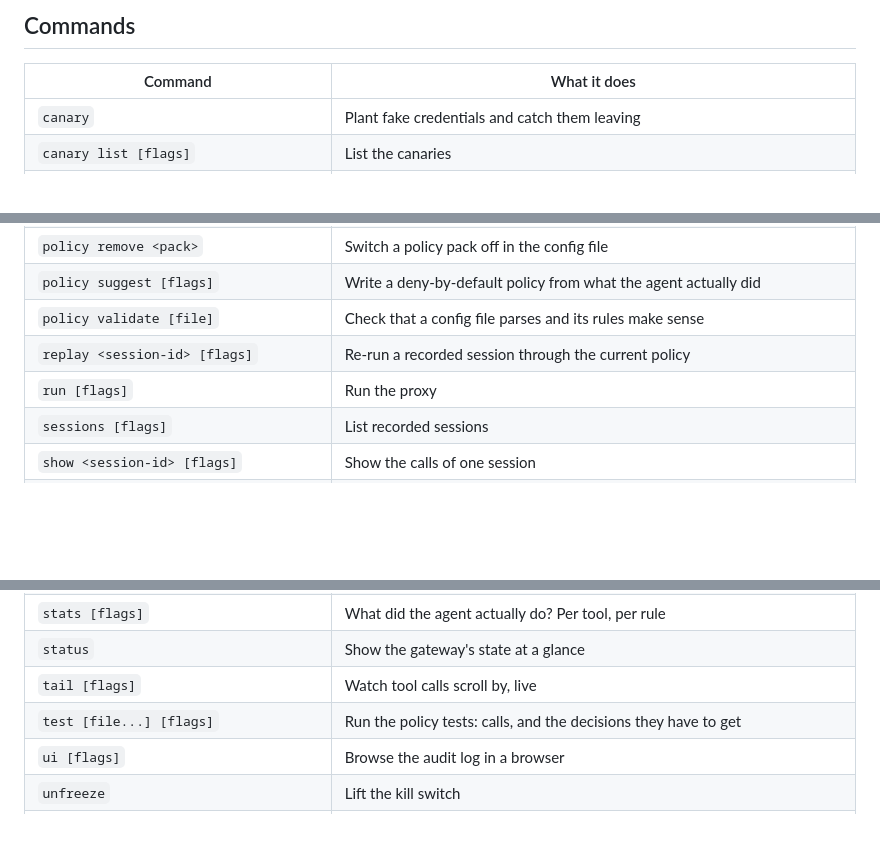
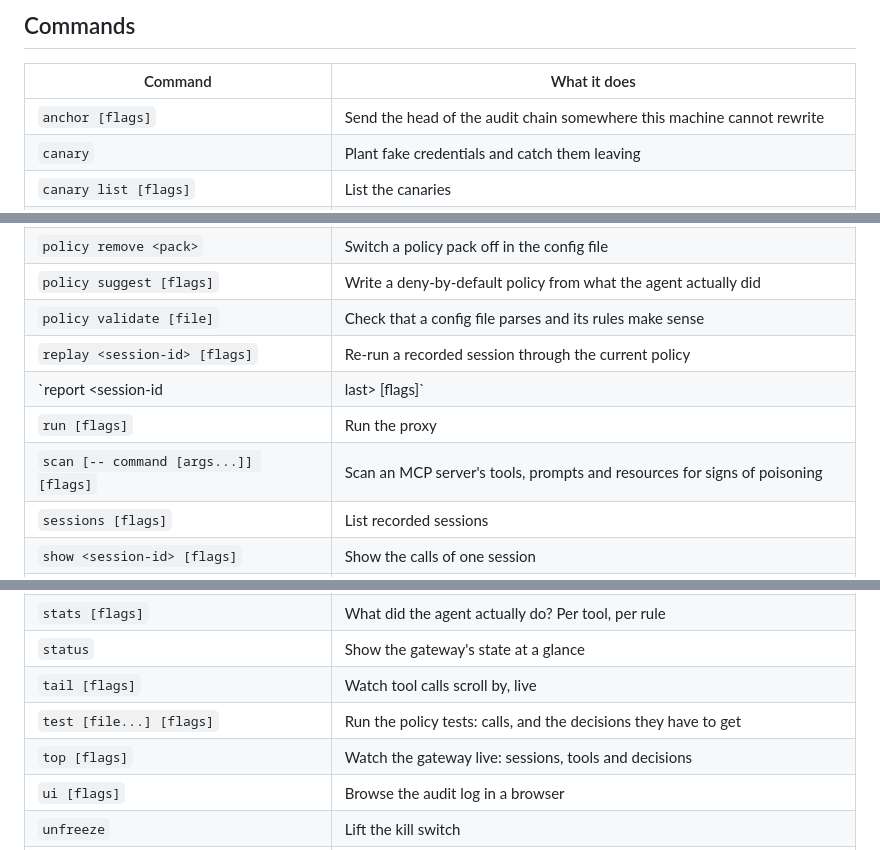
Before and after one commit to bnymnDev/agentgate, a Markdown page: README.md, 3 parts joined by grey strips. Rendered like a GitHub page; blank space fills up the shorter version.

Commit message:
docs: regenerate command and flag reference

```diff
--- a/README.md
+++ b/README.md
@@ -433,6 +433,7 @@ All of it in [docs/integrations.md](docs/integrations.md).
 <!-- BEGIN:commands -->
 | Command | What it does |
 |---|---|
+| `anchor [flags]` | Send the head of the audit chain somewhere this machine cannot rewrite |
 | `canary` | Plant fake credentials and catch them leaving |
 | `canary list [flags]` | List the canaries |
 | `canary new [flags]` | Create a canary, and optionally the decoy file that holds it |
@@ -453,7 +454,9 @@ All of it in [docs/integrations.md](docs/integrations.md).
 | `policy suggest [flags]` | Write a deny-by-default policy from what the agent actually did |
 | `policy validate [file]` | Check that a config file parses and its rules make sense |
 | `replay <session-id> [flags]` | Re-run a recorded session through the current policy |
+| `report <session-id | last> [flags]` | Write one session as a self-contained HTML report |
 | `run [flags]` | Run the proxy |
+| `scan [-- command [args...]] [flags]` | Scan an MCP server's tools, prompts and resources for signs of poisoning |
 | `sessions [flags]` | List recorded sessions |
 | `show <session-id> [flags]` | Show the calls of one session |
 | `skills` | Pin Agent Skills in a lockfile, label what they can do, and review every change |
@@ -467,6 +470,7 @@ All of it in [docs/integrations.md](docs/integrations.md).
 | `status` | Show the gateway's state at a glance |
 | `tail [flags]` | Watch tool calls scroll by, live |
 | `test [file...] [flags]` | Run the policy tests: calls, and the decisions they have to get |
+| `top [flags]` | Watch the gateway live: sessions, tools and decisions |
 | `ui [flags]` | Browse the audit log in a browser |
 | `unfreeze` | Lift the kill switch |
 | `uninstall [host...] [flags]` | Take agentgate out from in front of a host's MCP servers |
```
Also changed, not shown: docs/config.md (+38 -0 lines).
